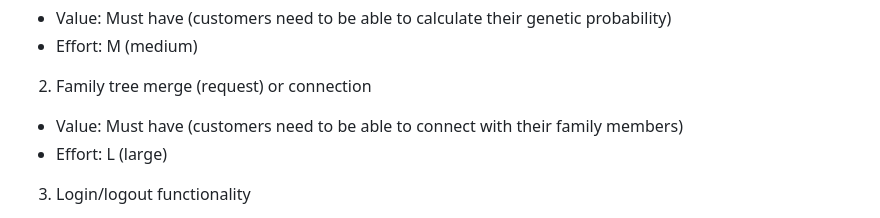
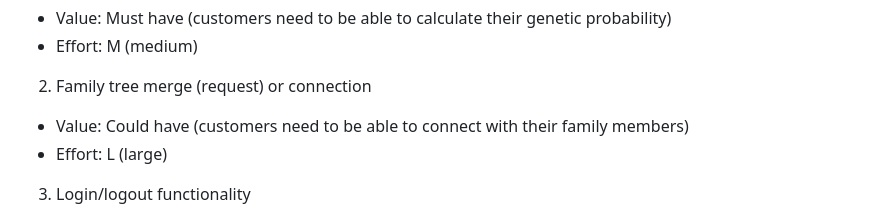
Before and after one commit to IMS-up2021/FEUP_ESOF, a Markdown page: README.md, the part around the change. GitHub-like rendering.

```diff
--- a/README.md
+++ b/README.md
@@ -27,7 +27,7 @@ Features:
 - Value: Must have (customers need to be able to calculate their genetic probability)
 - Effort: M (medium)
 2. Family tree merge (request) or connection
-- Value: Must have (customers need to be able to connect with their family members)
+- Value: Could have (customers need to be able to connect with their family members)
 - Effort: L (large)
 3. Login/logout functionality
 - Value: Must have (customers need to be able to securely access their data)
```
